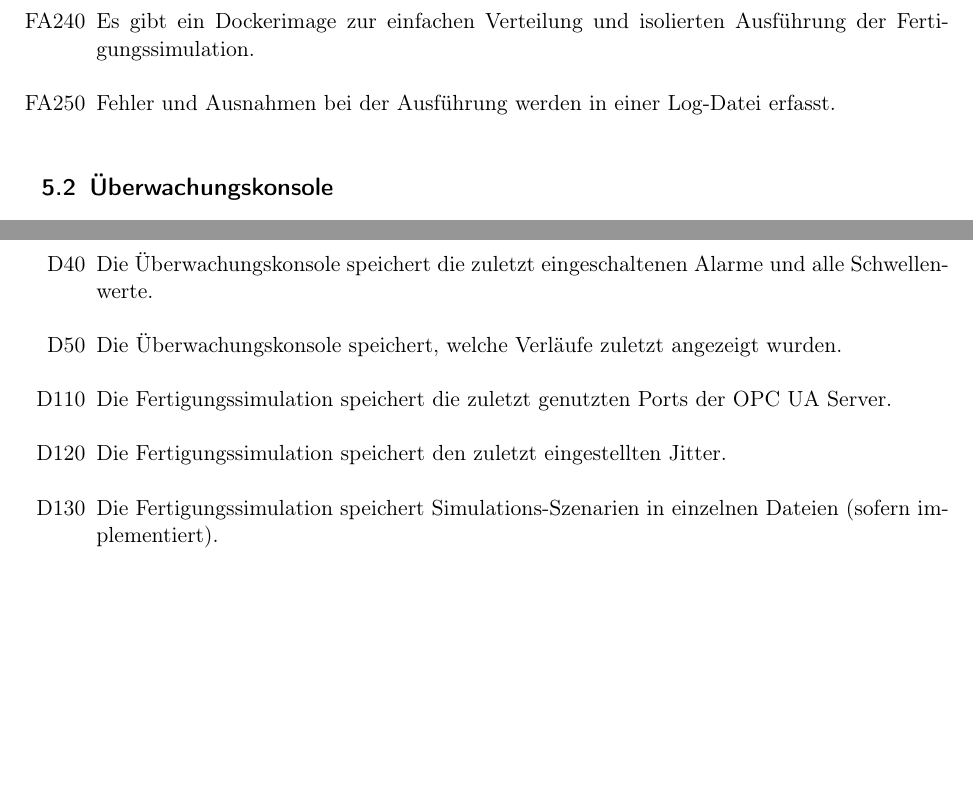
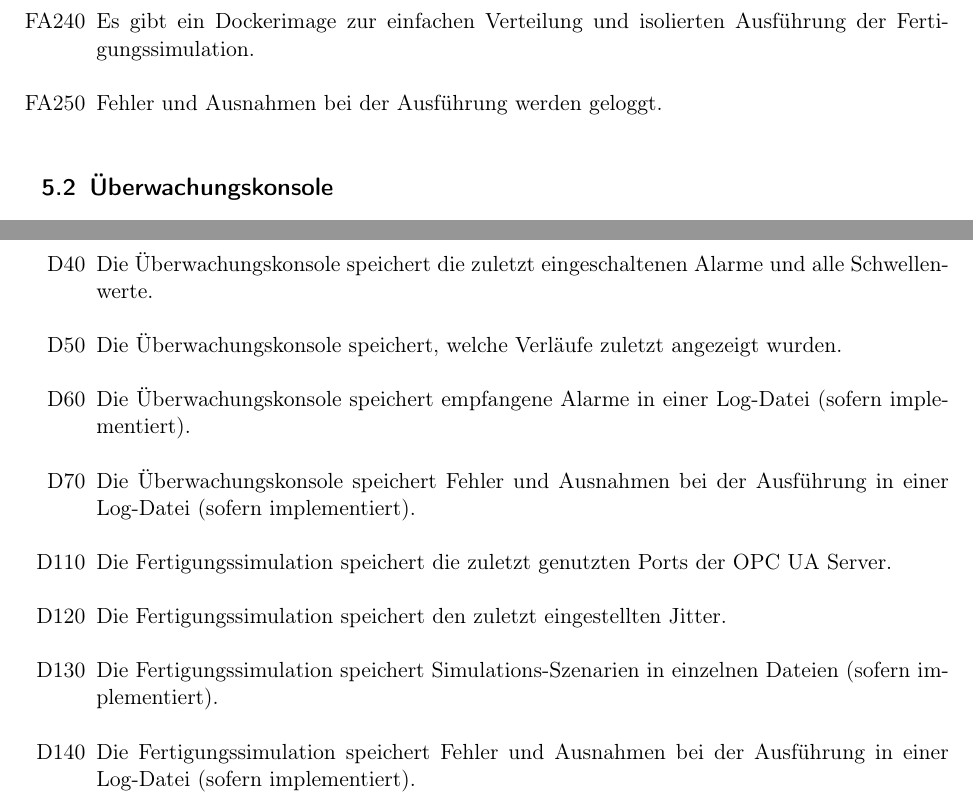
Before and after one commit to ByteHamster/PSE, a LaTeX document (docs/Pflichtenheft.tex): two parts of pages 13 and 17 of 31, joined at a grey line, cut so that both start at the same text, the shorter picture padded with empty space. Compiled offline with pdfLaTeX.

Commit message:
[doc] Add data for logging.

```diff
--- a/docs/Pflichtenheft.tex
+++ b/docs/Pflichtenheft.tex
@@ -234,7 +234,7 @@ mindestens 2GHz getaktet sein.
 \label{fertigung-optional}
 \begin{enumerate}
   \item[FA240] Es gibt ein \gls{Dockerimage} zur einfachen Verteilung und isolierten Ausführung der \gls{Fertigungssimulation}.
-  \item[FA250] Fehler und Ausnahmen bei der Ausführung werden in einer Log-Datei erfasst.
+  \item[FA250] Fehler und Ausnahmen bei der Ausführung werden geloggt.
 \end{enumerate}
 
 \subsection{Überwachungskonsole}
@@ -329,9 +329,12 @@ mindestens 2GHz getaktet sein.
   \item[D30] Die \gls{Uberwachungskonsole} speichert die zuletzt eingestellte Aktualisierungsfrequenz für die \glspl{Sensordatum}.
   \item[D40] Die \gls{Uberwachungskonsole} speichert die zuletzt eingeschaltenen Alarme und alle Schwellenwerte.
   \item[D50] Die \gls{Uberwachungskonsole} speichert, welche Verläufe zuletzt angezeigt wurden.
+  \item[D60] Die \gls{Uberwachungskonsole} speichert empfangene Alarme in einer Log-Datei (sofern implementiert).
+  \item[D70] Die \gls{Uberwachungskonsole} speichert Fehler und Ausnahmen bei der Ausführung in einer Log-Datei (sofern implementiert).
   \item[D110] Die \gls{Fertigungssimulation} speichert die zuletzt genutzten Ports der \glspl{OPC UA Server}.
   \item[D120] Die \gls{Fertigungssimulation} speichert den zuletzt eingestellten \gls{Jitter}.
   \item[D130] Die \gls{Fertigungssimulation} speichert \glspl{Simulations-Szenario} in einzelnen Dateien (sofern implementiert).
+  \item[D140] Die \gls{Fertigungssimulation} speichert Fehler und Ausnahmen bei der Ausführung in einer Log-Datei (sofern implementiert).
 \end{enumerate}
 
 \pagebreak
```
